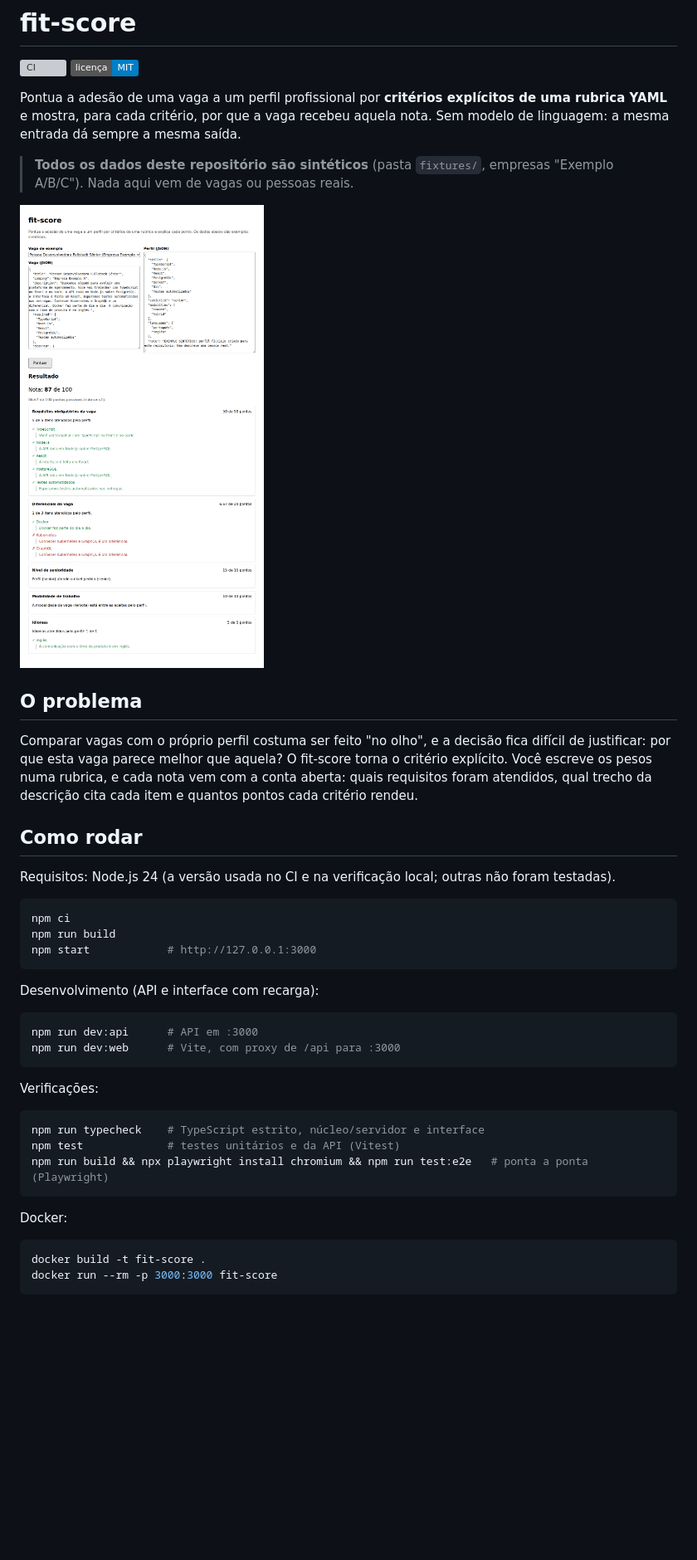
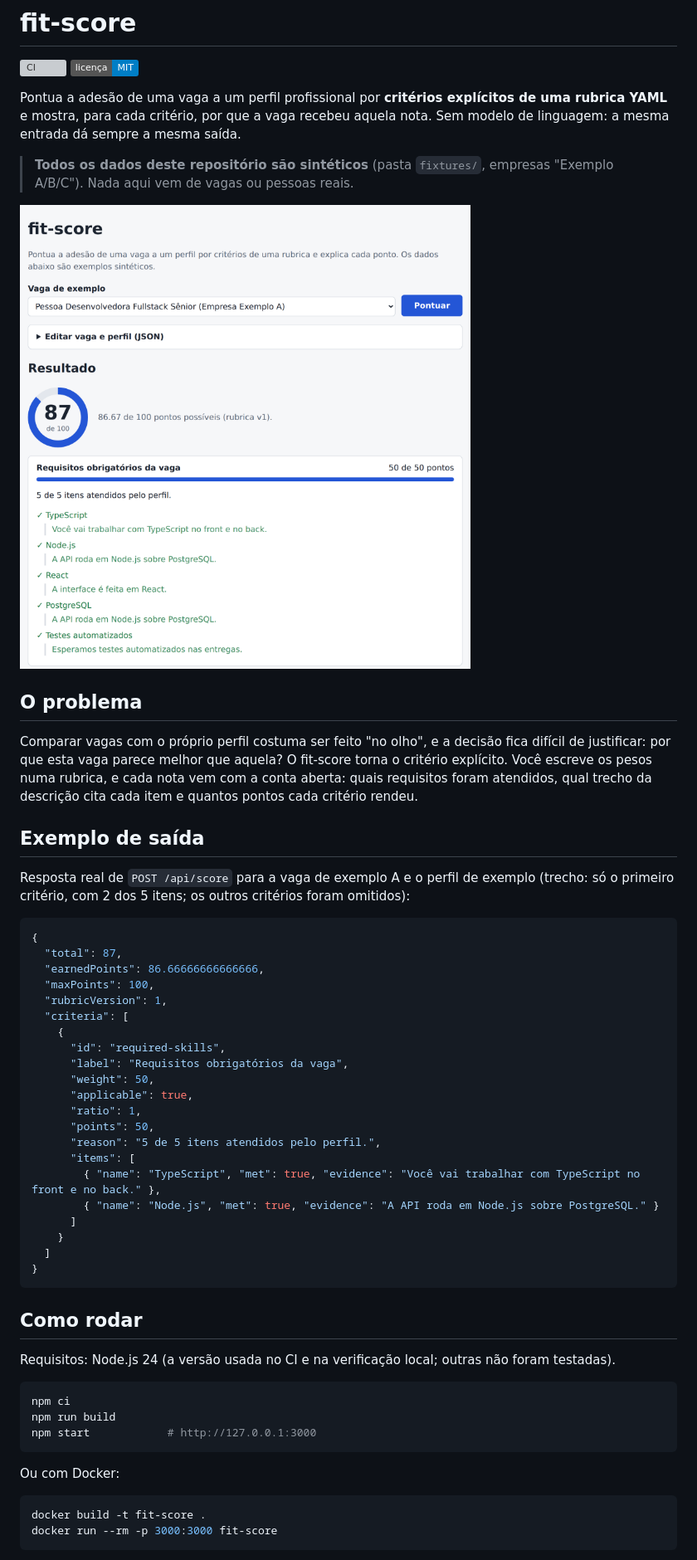
Before and after one commit to matheusgb/fit-score, a Markdown page: README.md, the part around one of its changes. Shown at 83% size. GitHub-like rendering; pictures changed too: docs/demo.png; badges without logos; blank space fills up the shorter version; grey boxes are pictures that could not be loaded.

Commit message:
docs: captura nova da interface, exemplo real de saída e README reordenado
A captura é gerada do app rodando com os dados sintéticos. O exemplo de saída é um trecho da resposta real de POST /api/score. "Como rodar" fica curto e os comandos de desenvolvimento e testes vão para uma seção própria.

````diff
--- a/README.md
+++ b/README.md
@@ -12,6 +12,34 @@ Pontua a adesão de uma vaga a um perfil profissional por **critérios explícit
 ## O problema
 
 Comparar vagas com o próprio perfil costuma ser feito "no olho", e a decisão fica difícil de justificar: por que esta vaga parece melhor que aquela? O fit-score torna o critério explícito. Você escreve os pesos numa rubrica, e cada nota vem com a conta aberta: quais requisitos foram atendidos, qual trecho da descrição cita cada item e quantos pontos cada critério rendeu.
+
+## Exemplo de saída
+
+Resposta real de `POST /api/score` para a vaga de exemplo A e o perfil de exemplo (trecho: só o primeiro critério, com 2 dos 5 itens; os outros critérios foram omitidos):
+
+```json
+{
+  "total": 87,
+  "earnedPoints": 86.66666666666666,
+  "maxPoints": 100,
+  "rubricVersion": 1,
+  "criteria": [
+    {
+      "id": "required-skills",
+      "label": "Requisitos obrigatórios da vaga",
+      "weight": 50,
+      "applicable": true,
+      "ratio": 1,
+      "points": 50,
+      "reason": "5 de 5 itens atendidos pelo perfil.",
+      "items": [
+        { "name": "TypeScript", "met": true, "evidence": "Você vai trabalhar com TypeScript no front e no back." },
+        { "name": "Node.js", "met": true, "evidence": "A API roda em Node.js sobre PostgreSQL." }
+      ]
+    }
+  ]
+}
+```
 
 ## Como rodar
 
@@ -23,22 +51,7 @@ npm run build
 npm start            # http://127.0.0.1:3000
 ```
 
-Desenvolvimento (API e interface com recarga):
-
-```bash
-npm run dev:api      # API em :3000
-npm run dev:web      # Vite, com proxy de /api para :3000
-```
-
-Verificações:
-
-```bash
-npm run typecheck    # TypeScript estrito, núcleo/servidor e interface
-npm test             # testes unitários e da API (Vitest)
-npm run build && npx playwright install chromium && npm run test:e2e   # ponta a ponta (Playwright)
-```
-
-Docker:
+Ou com Docker:
 
 ```bash
 docker build -t fit-score .
````
Also changed, not shown: other parts of README.md (+12 -2 lines).
